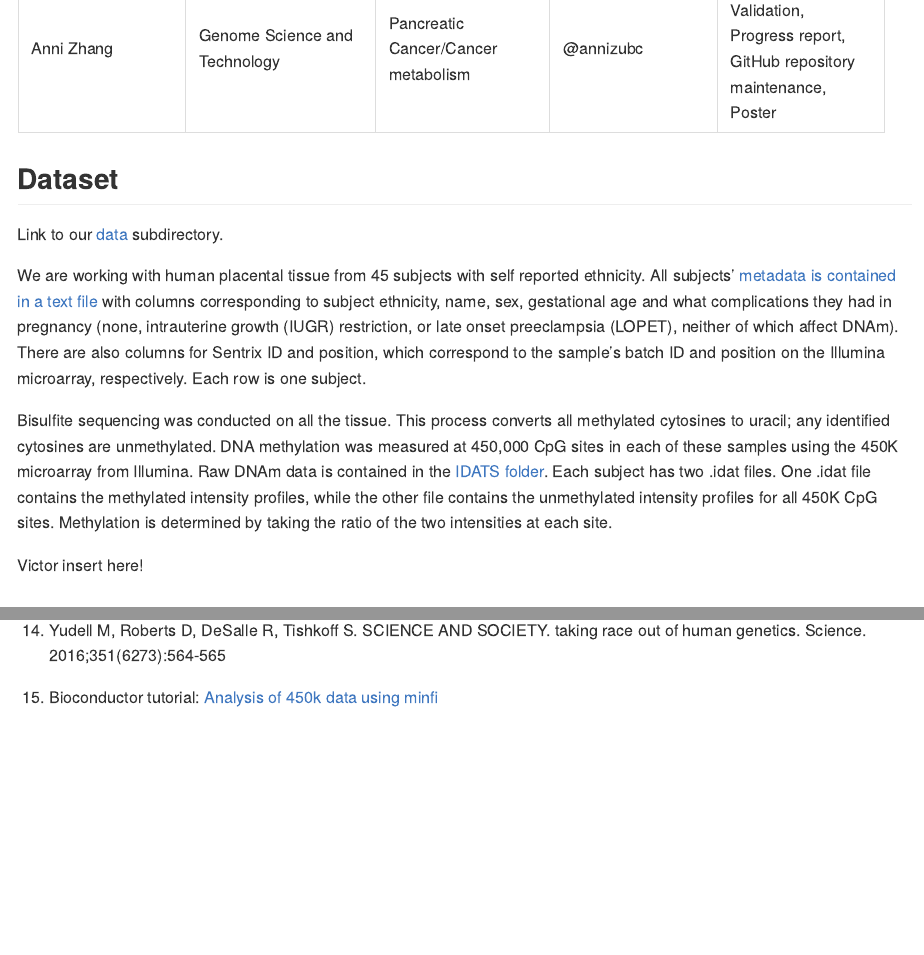
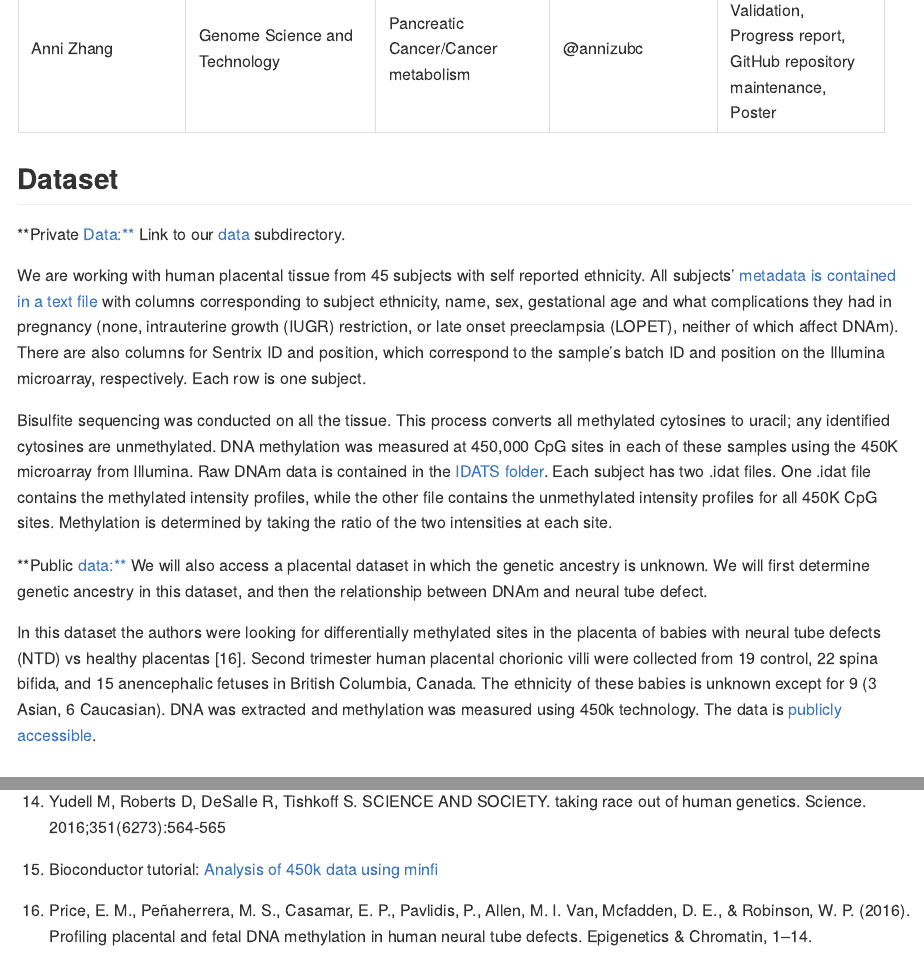
Before and after one commit to BioinformaticsTrainingXie/team_Methylation-Badassays, an R Markdown document (project_proposal.Rmd): the page in a window 1100 px wide, from 1630 px down, and a second part further down, joined at a grey line. The pictures show the output file project_proposal.md that the author committed with the source, drawn offline in the style of GitHub.

Commit message:
final proposal

```diff
--- a/project_proposal.Rmd
+++ b/project_proposal.Rmd
@@ -32,13 +32,17 @@ Although there are some studies investigating the population-specificity of huma
 
 ##Dataset
 
+**Private Data:**
 Link to our [data](https://github.com/STAT540-UBC/team_Methylation-Badassays/tree/master/data) subdirectory.
 
 We are working with human placental tissue from 45 subjects with self reported ethnicity. All subjects’ [metadata is contained in a text file](https://github.com/STAT540-UBC/team_Methylation-Badassays/tree/master/data/Raw%20Data/supplementary%20clinical%20info) with columns corresponding to subject ethnicity, name, sex, gestational age and what complications they had in pregnancy (none, intrauterine growth (IUGR) restriction, or late onset preeclampsia (LOPET), neither of which affect DNAm). There are also columns for Sentrix ID and position, which correspond to the sample’s batch ID and position on the Illumina microarray, respectively. Each row is one subject.
 
 Bisulfite sequencing was conducted on all the tissue. This process converts all methylated cytosines to uracil; any identified cytosines are unmethylated. DNA methylation was measured at 450,000 CpG sites in each of these samples using the 450K microarray from Illumina. Raw DNAm data is contained in the [IDATS folder](https://github.com/STAT540-UBC/team_Methylation-Badassays/tree/master/data/Raw%20Data/IDATS). Each subject has two .idat files. One .idat file contains the methylated intensity profiles, while the other file contains the unmethylated intensity profiles for all 450K CpG sites. Methylation is determined by taking the ratio of the two intensities at each site.
 
-Victor insert here!
+**Public data:**
+We will also access a placental dataset in which the genetic ancestry is unknown. We will first determine genetic ancestry in this dataset, and then the relationship between DNAm and neural tube defect.
+
+In this dataset the authors were looking for differentially methylated sites in the placenta of babies with neural tube defects (NTD) vs healthy placentas [16]. Second trimester human placental chorionic villi were collected from 19 control, 22 spina bifida, and 15 anencephalic fetuses in British Columbia, Canada. The ethnicity of these babies is unknown except for 9 (3 Asian, 6 Caucasian). DNA was extracted and methylation was measured using 450k technology. The data is [publicly accessible](https://epigeneticsandchromatin.biomedcentral.com/articles/10.1186/s13072-016-0054-8).
 
 ##Aims and methodology
 
@@ -84,3 +88,5 @@ Methylomic analysis of monozygotic twins discordant for autism spectrum disorder
 14. Yudell M, Roberts D, DeSalle R, Tishkoff S. SCIENCE AND SOCIETY. taking race out of human genetics. Science. 2016;351(6273):564-565
 
 15. Bioconductor tutorial: [Analysis of 450k data using minfi](https://bioconductor.org/help/course-materials/2015/BioC2015/methylation450k.html#introduction)
+
+16. Price, E. M., Peñaherrera, M. S., Casamar, E. P., Pavlidis, P., Allen, M. I. Van, Mcfadden, D. E., & Robinson, W. P. (2016). Profiling placental and fetal DNA methylation in human neural tube defects. Epigenetics & Chromatin, 1–14.
```
Also changed, not shown: data/README.md, project_proposal.md.
